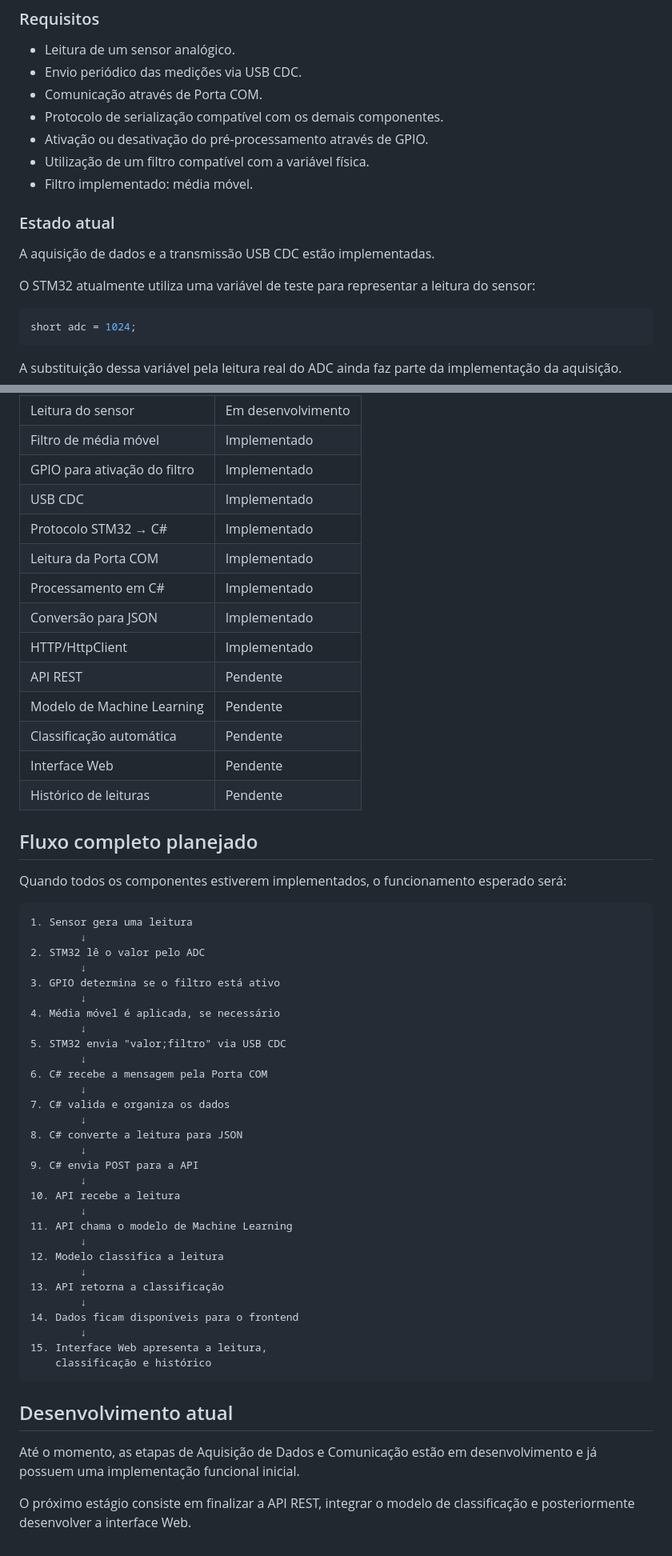
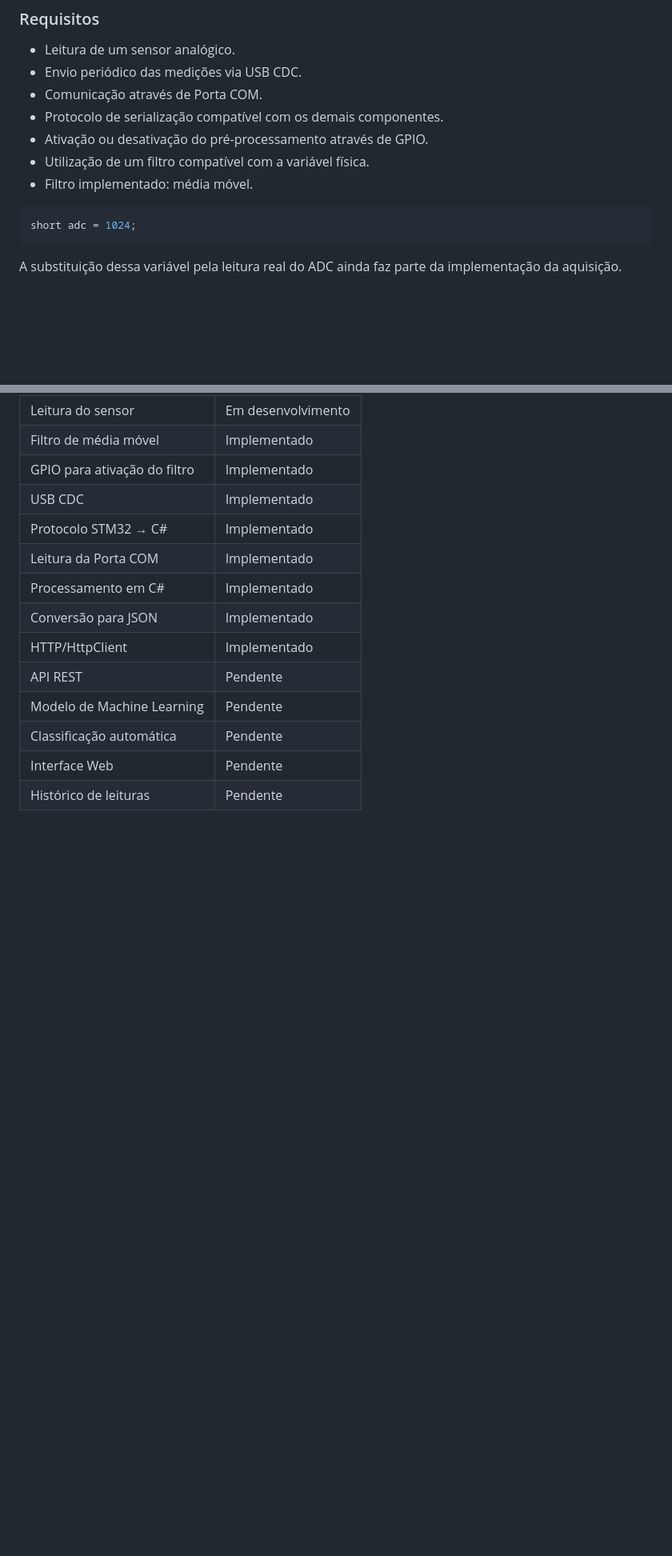
Before and after one commit to Juremo-Pinto/PI2tm, a Markdown page: README.md, 2 parts joined by grey strips. Shown at 80% size. GitHub-like rendering; blank space fills up the shorter version.

Commit message:
Updated README.md
só futiquei uns teco no readme

````diff
--- a/README.md
+++ b/README.md
@@ -74,12 +74,6 @@ Cada transmissão termina com `\r\n`, permitindo que a aplicação C# utilize a
 * Utilização de um filtro compatível com a variável física.
 * Filtro implementado: média móvel.
 
-### Estado atual
-
-A aquisição de dados e a transmissão USB CDC estão implementadas.
-
-O STM32 atualmente utiliza uma variável de teste para representar a leitura do sensor:
-
 ```c
 short adc = 1024;
 ```
@@ -430,46 +389,3 @@ projeto/
 | Classificação automática     | Pendente           |
 | Interface Web                | Pendente           |
 | Histórico de leituras        | Pendente           |
-
-## Fluxo completo planejado
-
-Quando todos os componentes estiverem implementados, o funcionamento esperado será:
-
-```text
-1. Sensor gera uma leitura
-        ↓
-2. STM32 lê o valor pelo ADC
-        ↓
-3. GPIO determina se o filtro está ativo
-        ↓
-4. Média móvel é aplicada, se necessário
-        ↓
-5. STM32 envia "valor;filtro" via USB CDC
-        ↓
-6. C# recebe a mensagem pela Porta COM
-        ↓
-7. C# valida e organiza os dados
-        ↓
-8. C# converte a leitura para JSON
-        ↓
-9. C# envia POST para a API
-        ↓
-10. API recebe a leitura
-        ↓
-11. API chama o modelo de Machine Learning
-        ↓
-12. Modelo classifica a leitura
-        ↓
-13. API retorna a classificação
-        ↓
-14. Dados ficam disponíveis para o frontend
-        ↓
-15. Interface Web apresenta a leitura,
-    classificação e histórico
-```
-
-## Desenvolvimento atual
-
-Até o momento, as etapas de Aquisição de Dados e Comunicação estão em desenvolvimento e já possuem uma implementação funcional inicial.
-
-O próximo estágio consiste em finalizar a API REST, integrar o modelo de classificação e posteriormente desenvolver a interface Web.
````
Also changed, not shown: other parts of README.md (+1 -36 lines).
